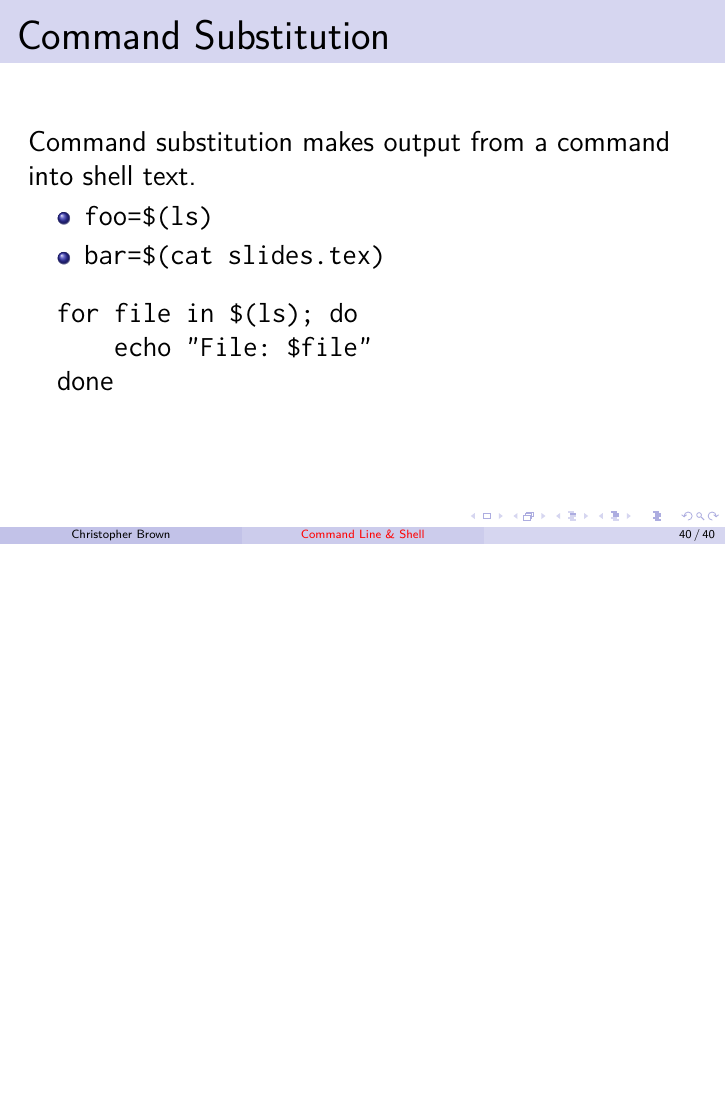
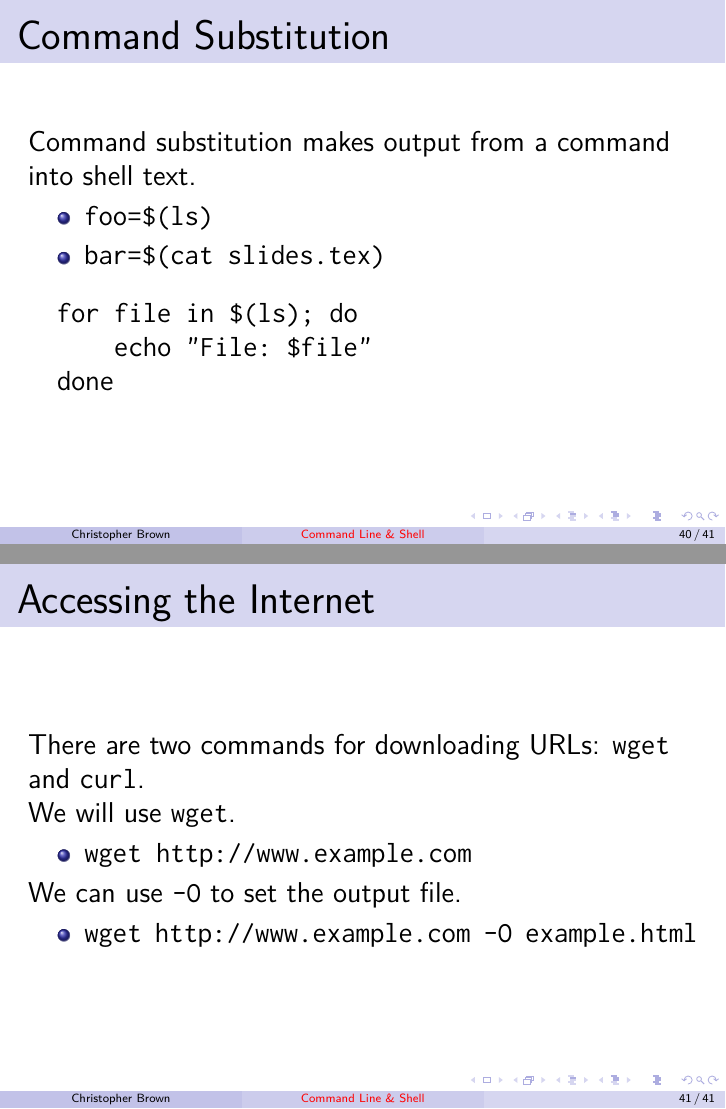
Before and after one commit to pyrrhicPachyderm/shell-lecture, LaTeX slides (slides.tex): page 40 of 40 before the commit and pages 40 and 41 of 41 after it, the two joined at a grey line, the shorter picture padded with empty space. Compiled offline with pdfLaTeX.

Commit message:
Add slide on wget and curl.

```diff
--- a/slides.tex
+++ b/slides.tex
@@ -539,4 +539,19 @@
 	\end{verbatim}
 \end{frame}
 
+\section{Accessing the Internet}
+
+\begin{frame}{Accessing the Internet}
+	There are two commands for downloading URLs: \texttt{wget} and \texttt{curl}.
+
+	We will use \texttt{wget}.
+	\begin{itemize}
+		\item \texttt{wget http://www.example.com}
+	\end{itemize}
+	We can use \texttt{\hyphen O} to set the output file.
+	\begin{itemize}
+		\item \texttt{wget http://www.example.com \hyphen O example.html}
+	\end{itemize}
+\end{frame}
+
 \end{document}
```
